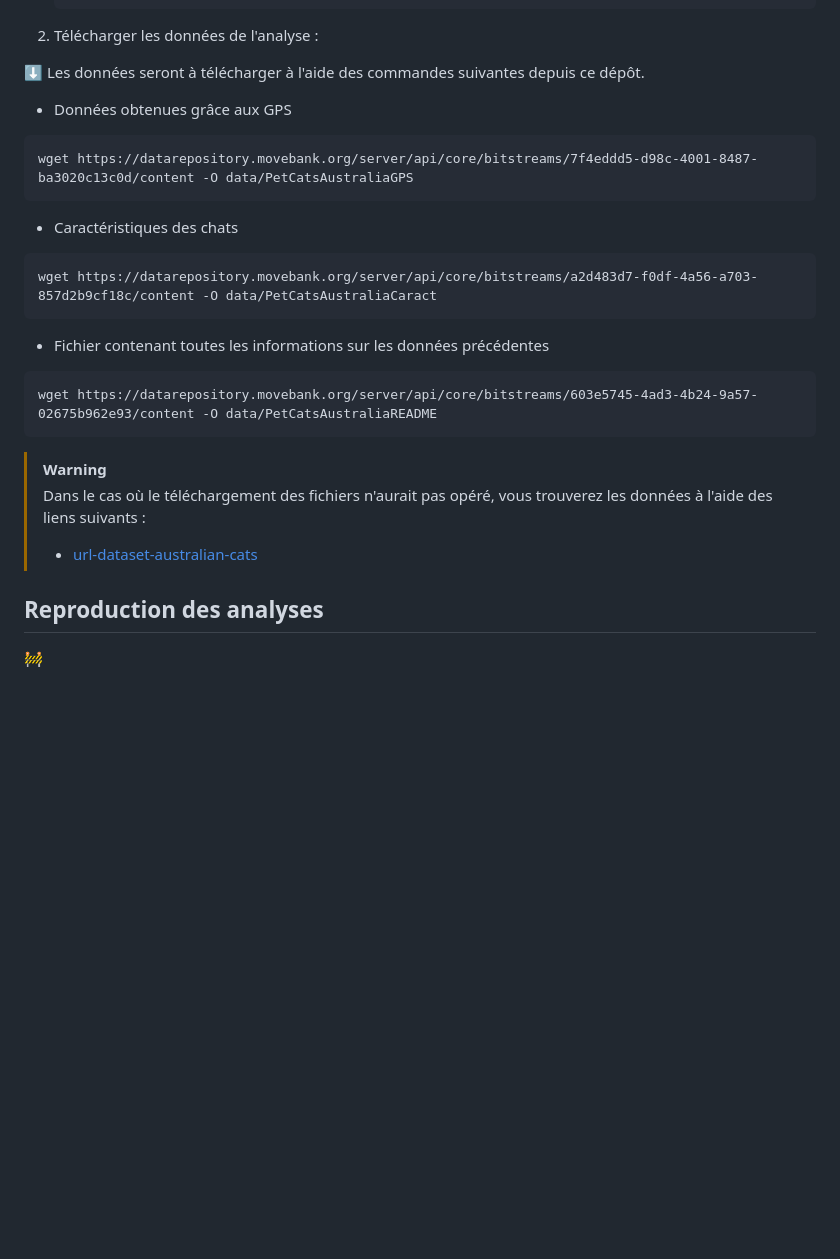
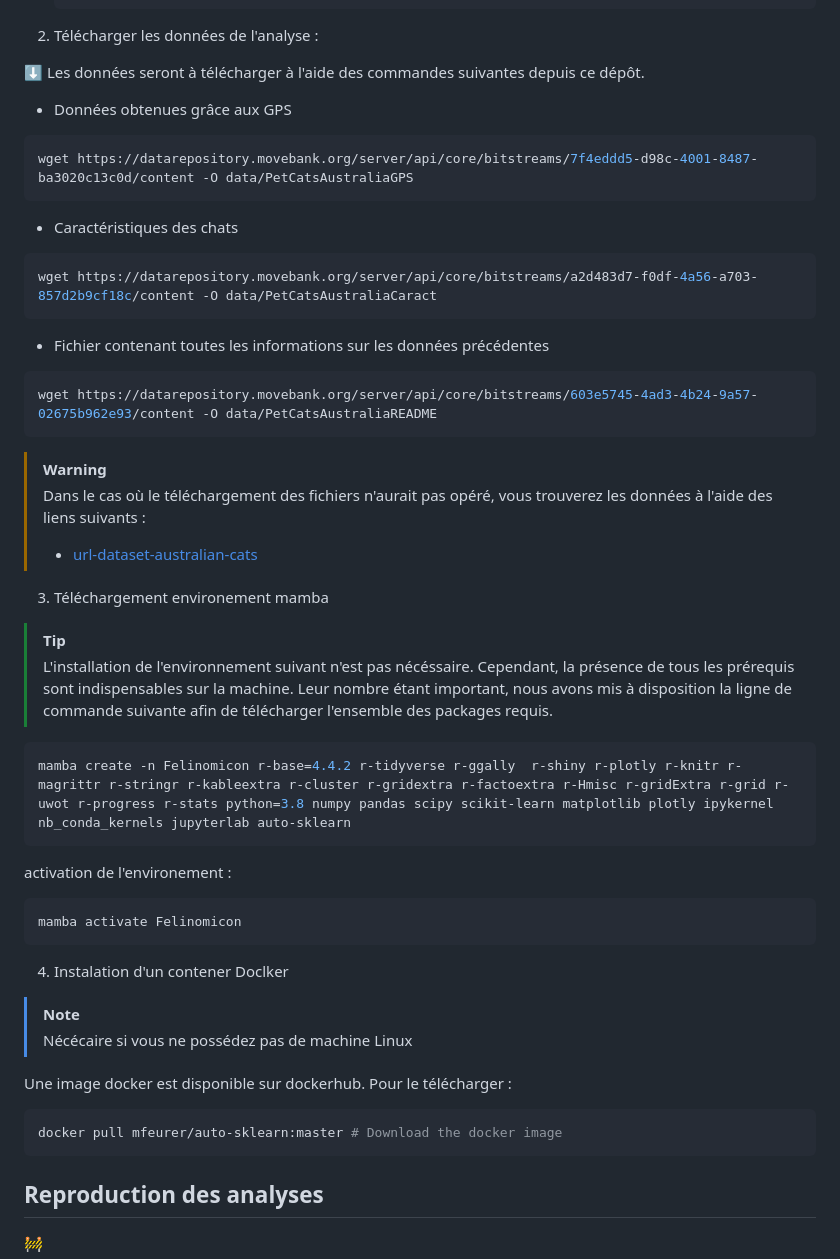
Before and after one commit to CamilleAstrid/fr.univ-tlse3.Datamining_Ecological_impacts_of_pet_cats, a Markdown page: README.md, the part around the change. Rendered like a GitHub page; blank space fills up the shorter version.

Commit message:
Update README.md
ajout de la méthode de création de l'environnent Mamba + consigne d'installation de docker

````diff
--- a/README.md
+++ b/README.md
@@ -113,20 +113,46 @@ Packages (et leurs dépendances) :
  ⬇️ Les données seront à télécharger à l'aide des commandes suivantes depuis ce dépôt.
 
    * Données obtenues grâce aux GPS
-   ```
+   ```bash
    wget https://datarepository.movebank.org/server/api/core/bitstreams/7f4eddd5-d98c-4001-8487-ba3020c13c0d/content -O data/PetCatsAustraliaGPS
    ```
    * Caractéristiques des chats
-   ```
+   ```bash
    wget https://datarepository.movebank.org/server/api/core/bitstreams/a2d483d7-f0df-4a56-a703-857d2b9cf18c/content -O data/PetCatsAustraliaCaract
    ```
    * Fichier contenant toutes les informations sur les données précédentes
-   ```
+   ```bash
    wget https://datarepository.movebank.org/server/api/core/bitstreams/603e5745-4ad3-4b24-9a57-02675b962e93/content -O data/PetCatsAustraliaREADME
    ```
 > [!WARNING]
 > Dans le cas où le téléchargement des fichiers n'aurait pas opéré, vous trouverez les données à l'aide des liens suivants :
 > * [url-dataset-australian-cats](https://datarepository.movebank.org/entities/datapackage/0a9bcb2a-f031-42e7-8027-a87c09b30804)
+
+3. Téléchargement environement mamba
+
+> [!TIP]
+> L'installation de l'environnement suivant n'est pas nécéssaire. Cependant, la présence de tous les prérequis sont indispensables sur la machine. Leur nombre étant important, nous avons mis à disposition la ligne de commande suivante afin de télécharger l'ensemble des packages requis.
+
+```bash
+mamba create -n Felinomicon r-base=4.4.2 r-tidyverse r-ggally  r-shiny r-plotly r-knitr r-magrittr r-stringr r-kableextra r-cluster r-gridextra r-factoextra r-Hmisc r-gridExtra r-grid r-uwot r-progress r-stats python=3.8 numpy pandas scipy scikit-learn matplotlib plotly ipykernel nb_conda_kernels jupyterlab auto-sklearn
+```
+
+activation de l'environement :
+
+```bash
+mamba activate Felinomicon
+```
+
+4. Instalation d'un contener Doclker
+
+> [!NOTE]
+> Nécécaire si vous ne possédez pas de machine Linux
+
+Une image docker est disponible sur dockerhub. Pour le télécharger :
+
+```bash
+docker pull mfeurer/auto-sklearn:master # Download the docker image
+```
 
 ## Reproduction des analyses
 :construction:
````
